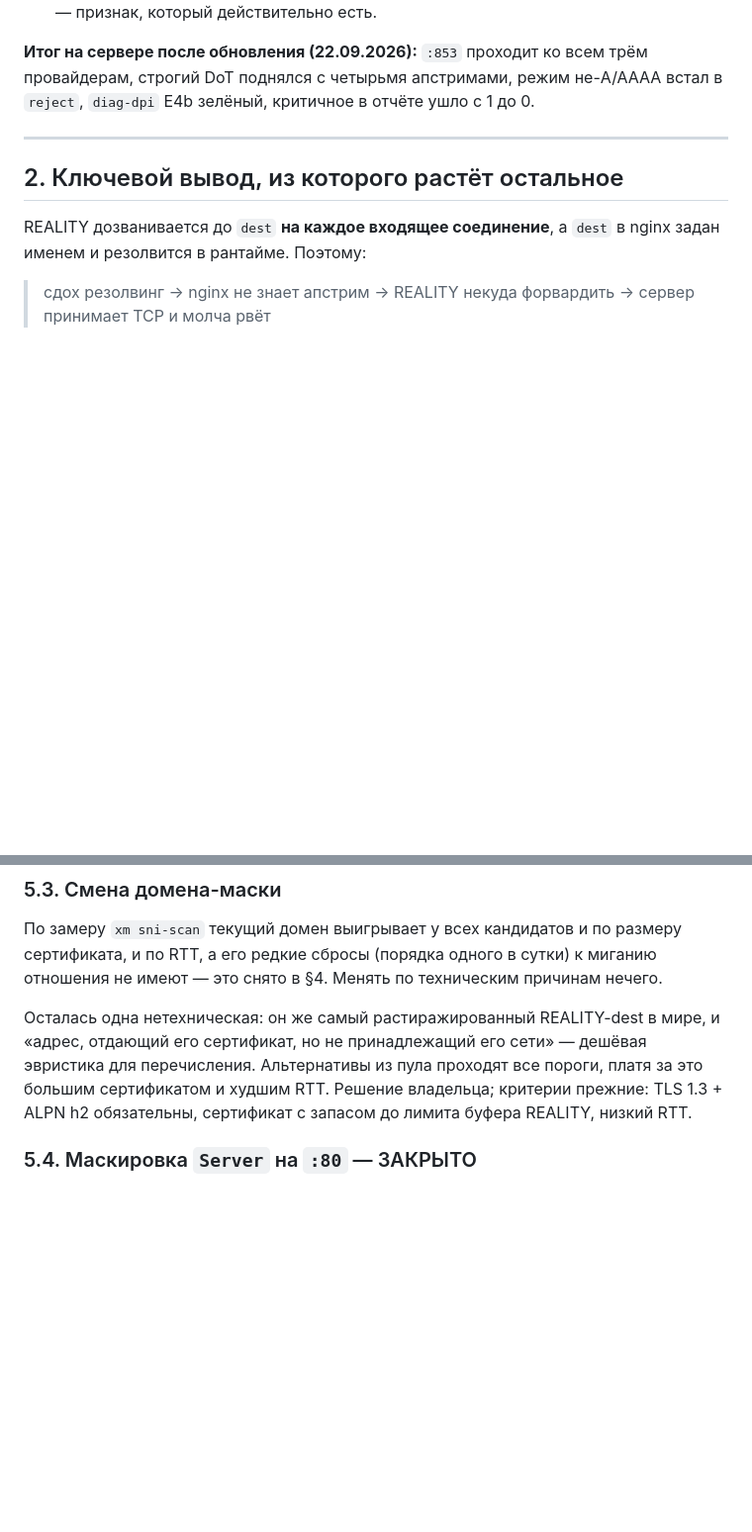
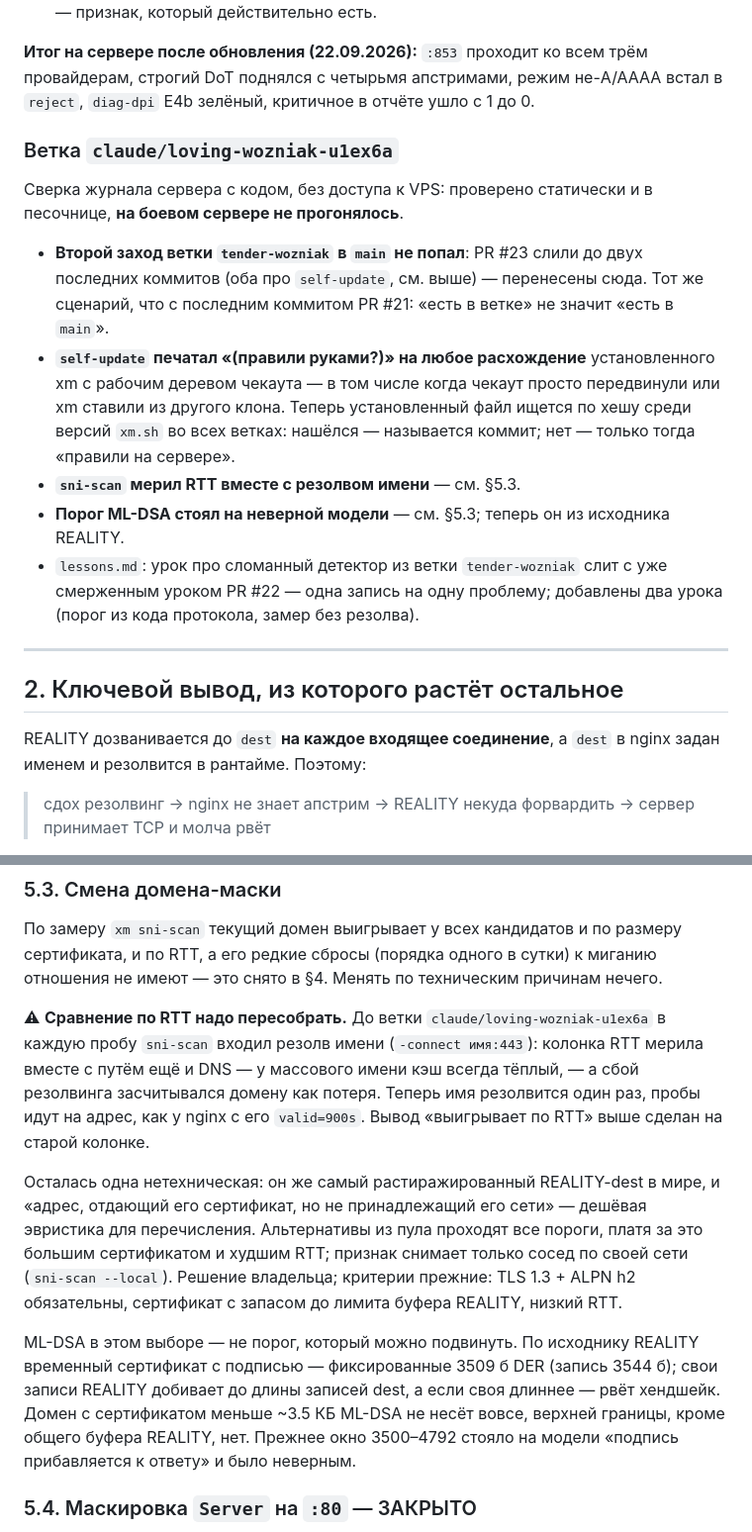
Before and after one commit to grokki91/xray, a Markdown page: .claude/HANDOFF.md, 2 parts joined by grey strips. Shown at 99% size. Drawn GitHub-style; blank space fills up the shorter version.

Commit message:
HANDOFF: ветка сверки журнала и пересборка сравнения масок
§1 — что сделано в этой ветке: перенесённый хвост PR #23, self-update по
истории git, RTT без резолва, порог ML-DSA из исходника, слияние уроков.
§5.3 — сравнение масок по RTT сделано на старой колонке и требует
пересборки; ML-DSA в выборе маски — механика REALITY, а не подвижный
порог; признак мисматча ASN снимает только сосед по своей сети.

Co-Authored-By: Claude Opus 5.5 <noreply@anthropic.com>
Claude-Session: https://claude.ai/code/session_01UkgQQDadiyDRMQCJJUv7Q4

```diff
--- a/.claude/HANDOFF.md
+++ b/.claude/HANDOFF.md
@@ -163,6 +163,27 @@
 трём провайдерам, строгий DoT поднялся с четырьмя апстримами, режим не-A/AAAA
 встал в `reject`, `diag-dpi` E4b зелёный, критичное в отчёте ушло с 1 до 0.
 
+### Ветка `claude/loving-wozniak-u1ex6a`
+
+Сверка журнала сервера с кодом, без доступа к VPS: проверено статически и в
+песочнице, **на боевом сервере не прогонялось**.
+
+- **Второй заход ветки `tender-wozniak` в `main` не попал**: PR #23 слили до
+  двух последних коммитов (оба про `self-update`, см. выше) — перенесены сюда.
+  Тот же сценарий, что с последним коммитом PR #21: «есть в ветке» не значит
+  «есть в `main`».
+- **`self-update` печатал «(правили руками?)» на любое расхождение**
+  установленного xm с рабочим деревом чекаута — в том числе когда чекаут
+  просто передвинули или xm ставили из другого клона. Теперь установленный
+  файл ищется по хешу среди версий `xm.sh` во всех ветках: нашёлся — называется
+  коммит; нет — только тогда «правили на сервере».
+- **`sni-scan` мерил RTT вместе с резолвом имени** — см. §5.3.
+- **Порог ML-DSA стоял на неверной модели** — см. §5.3; теперь он из
+  исходника REALITY.
+- `lessons.md`: урок про сломанный детектор из ветки `tender-wozniak` слит с
+  уже смерженным уроком PR #22 — одна запись на одну проблему; добавлены два
+  урока (порог из кода протокола, замер без резолва).
+
 ---
 
 ## 2. Ключевой вывод, из которого растёт остальное
@@ -298,12 +319,27 @@ Xray 26.6.1 тем же зондом, что ходит в `diag-dpi`: при `d
 к миганию отношения не имеют — это снято в §4. Менять по техническим
 причинам нечего.
 
+⚠ **Сравнение по RTT надо пересобрать.** До ветки
+`claude/loving-wozniak-u1ex6a` в каждую пробу `sni-scan` входил резолв имени
+(`-connect имя:443`): колонка RTT мерила вместе с путём ещё и DNS — у
+массового имени кэш всегда тёплый, — а сбой резолвинга засчитывался домену
+как потеря. Теперь имя резолвится один раз, пробы идут на адрес, как у nginx
+с его `valid=900s`. Вывод «выигрывает по RTT» выше сделан на старой колонке.
+
 Осталась одна нетехническая: он же самый растиражированный REALITY-dest в
 мире, и «адрес, отдающий его сертификат, но не принадлежащий его сети» —
 дешёвая эвристика для перечисления. Альтернативы из пула проходят все пороги,
-платя за это большим сертификатом и худшим RTT. Решение владельца; критерии
-прежние: TLS 1.3 + ALPN h2 обязательны, сертификат с запасом до лимита буфера
+платя за это большим сертификатом и худшим RTT; признак снимает только сосед
+по своей сети (`sni-scan --local`). Решение владельца; критерии прежние:
+TLS 1.3 + ALPN h2 обязательны, сертификат с запасом до лимита буфера
 REALITY, низкий RTT.
+
+ML-DSA в этом выборе — не порог, который можно подвинуть. По исходнику
+REALITY временный сертификат с подписью — фиксированные 3509 б DER (запись
+3544 б); свои записи REALITY добивает до длины записей dest, а если своя
+длиннее — рвёт хендшейк. Домен с сертификатом меньше ~3.5 КБ ML-DSA не несёт
+вовсе, верхней границы, кроме общего буфера REALITY, нет. Прежнее окно
+3500–4792 стояло на модели «подпись прибавляется к ответу» и было неверным.
 
 ### 5.4. Маскировка `Server` на `:80` — ЗАКРЫТО
 Модуль headers-more поставлен, `harden` привёл `:80` к виду домена-маски,
```
